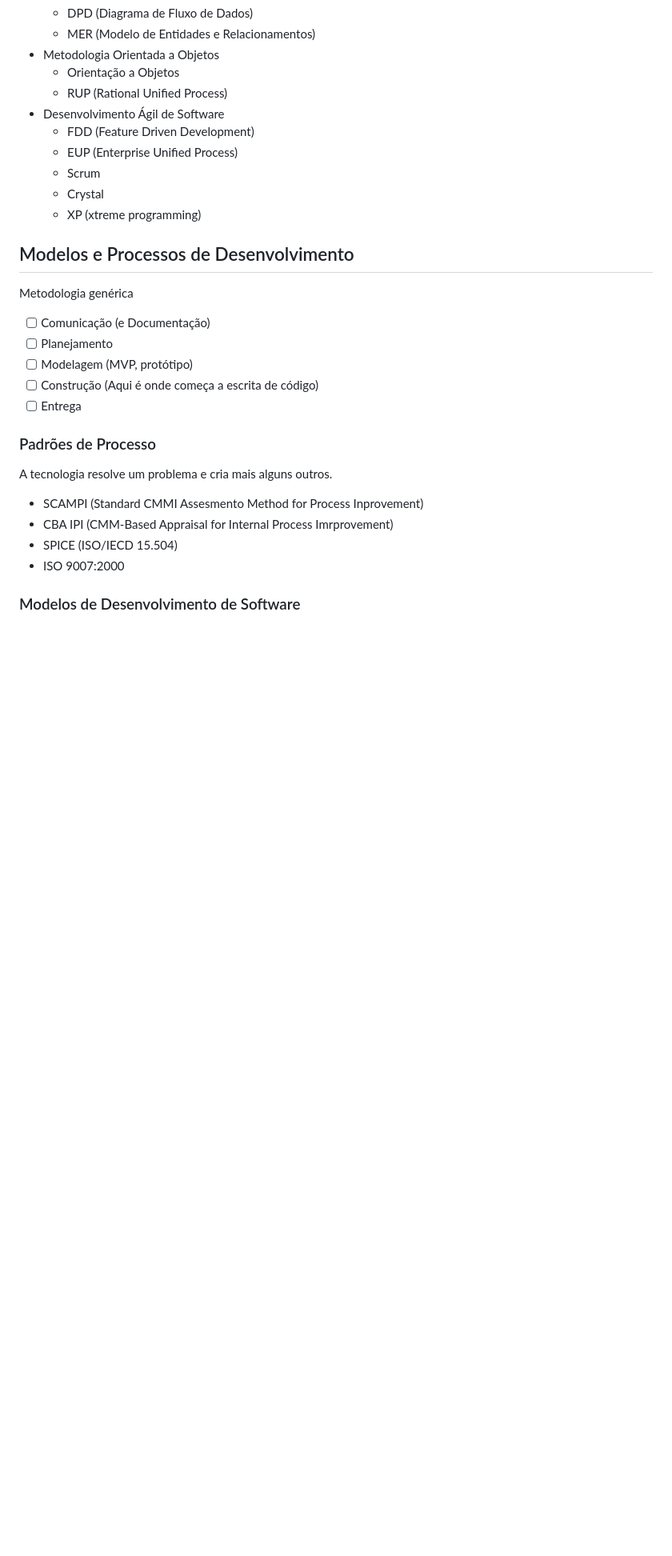
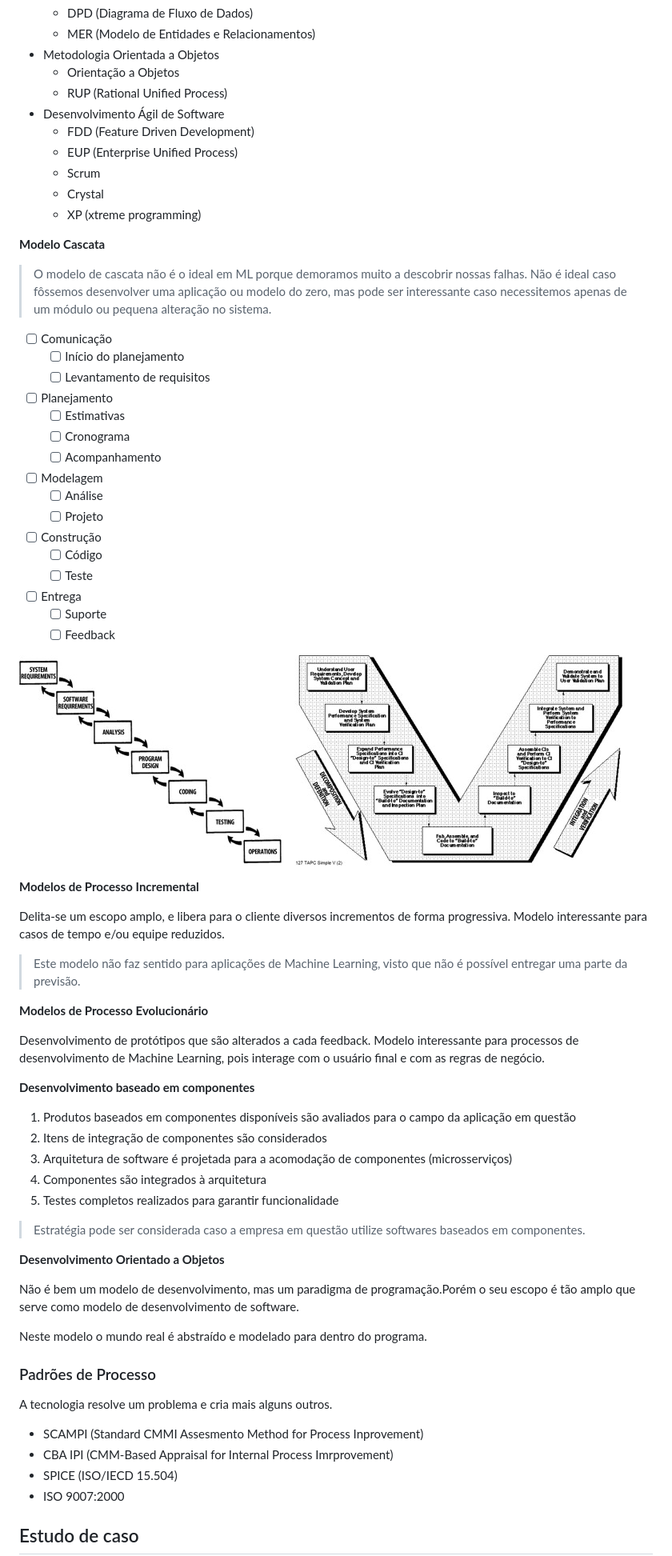
Before and after one commit to jonasaacampos/Engenharia-de-Software-em-Machine-Learning, a Markdown page: 01-Intro/README.md, the part around the change printed below. Shown: that part at 80% size. Rendered like a GitHub page; pictures changed too: 01-Intro/img/Basic-Life-cycle-Structures-the-Waterfall-Model-27-and-V-model-29.png (added); blank space fills up the shorter version.

Commit message:
princípios de modelagem e desenvolvimento de software

```diff
--- a/01-Intro/README.md
+++ b/01-Intro/README.md
@@ -108,15 +118,54 @@ São as ferramentas que são utilizadas para o desenvolvimento do software
   - Crystal
   - XP (xtreme programming)
 
-## Modelos e Processos de Desenvolvimento
+**Modelo Cascata**
 
-Metodologia genérica
+> O modelo de cascata não é o ideal em ML porque demoramos muito a descobrir nossas falhas. Não é ideal caso fôssemos desenvolver uma aplicação ou modelo do zero, mas pode ser interessante caso necessitemos apenas de um módulo ou pequena alteração no sistema.
 
-- [ ] Comunicação (e Documentação)
+- [ ] Comunicação
+  - [ ] Início do planejamento
+  - [ ] Levantamento de requisitos
 - [ ] Planejamento
-- [ ] Modelagem (MVP, protótipo)
-- [ ] Construção (Aqui é onde começa a escrita de código)
+  - [ ] Estimativas
+  - [ ] Cronograma
+  - [ ] Acompanhamento
+- [ ] Modelagem
+  - [ ] Análise
+  - [ ] Projeto
+- [ ] Construção
+  - [ ] Código
+  - [ ] Teste
 - [ ] Entrega
+  - [ ] Suporte
+  - [ ] Feedback
+
+![](img/Basic-Life-cycle-Structures-the-Waterfall-Model-27-and-V-model-29.png)
+
+**Modelos de Processo Incremental**
+
+Delita-se um escopo amplo, e libera para o cliente diversos incrementos de forma progressiva. Modelo interessante para casos de tempo e/ou equipe reduzidos.
+
+> Este modelo não faz sentido para aplicações de Machine Learning, visto que não é possível entregar uma parte da previsão.
+
+**Modelos de Processo Evolucionário**
+
+Desenvolvimento de protótipos que são alterados a cada feedback. Modelo interessante para processos de desenvolvimento de Machine Learning, pois interage com o usuário final e com as regras de negócio.
+
+**Desenvolvimento baseado em componentes**
+
+1. Produtos baseados em componentes disponíveis são avaliados para o campo da aplicação em questão
+2. Itens de integração de componentes são considerados
+3. Arquitetura de software é projetada para a acomodação de componentes (microsserviços)
+4. Componentes são integrados à arquitetura
+5. Testes completos realizados para garantir funcionalidade
+
+> Estratégia pode ser considerada caso a empresa em questão utilize softwares baseados em componentes.
+
+**Desenvolvimento Orientado a Objetos**
+
+Não é bem um modelo de desenvolvimento, mas um paradigma de programação.Porém o seu escopo é tão amplo que serve como modelo de desenvolvimento de software.
+
+Neste modelo o mundo real é abstraído e modelado para dentro do programa.
 
 ### Padrões de Processo
 
@@ -127,5 +176,5 @@ A tecnologia resolve um problema e cria mais alguns outros.
 - SPICE (ISO/IECD 15.504)
 - ISO 9007:2000
 
-### Modelos de Desenvolvimento de Software
+## Estudo de caso
 
```
Also changed, not shown: other parts of 01-Intro/README.md (+92 -7 lines).
